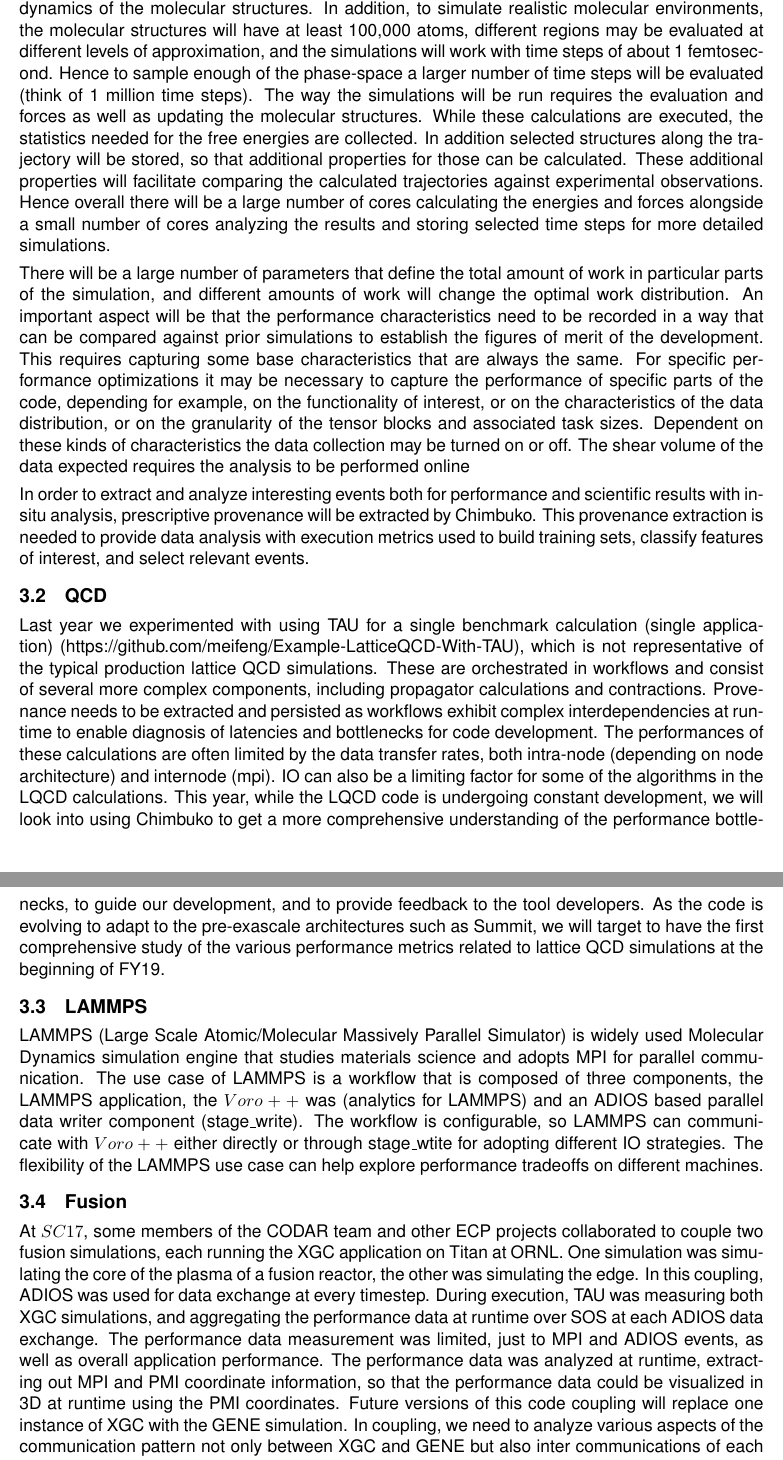
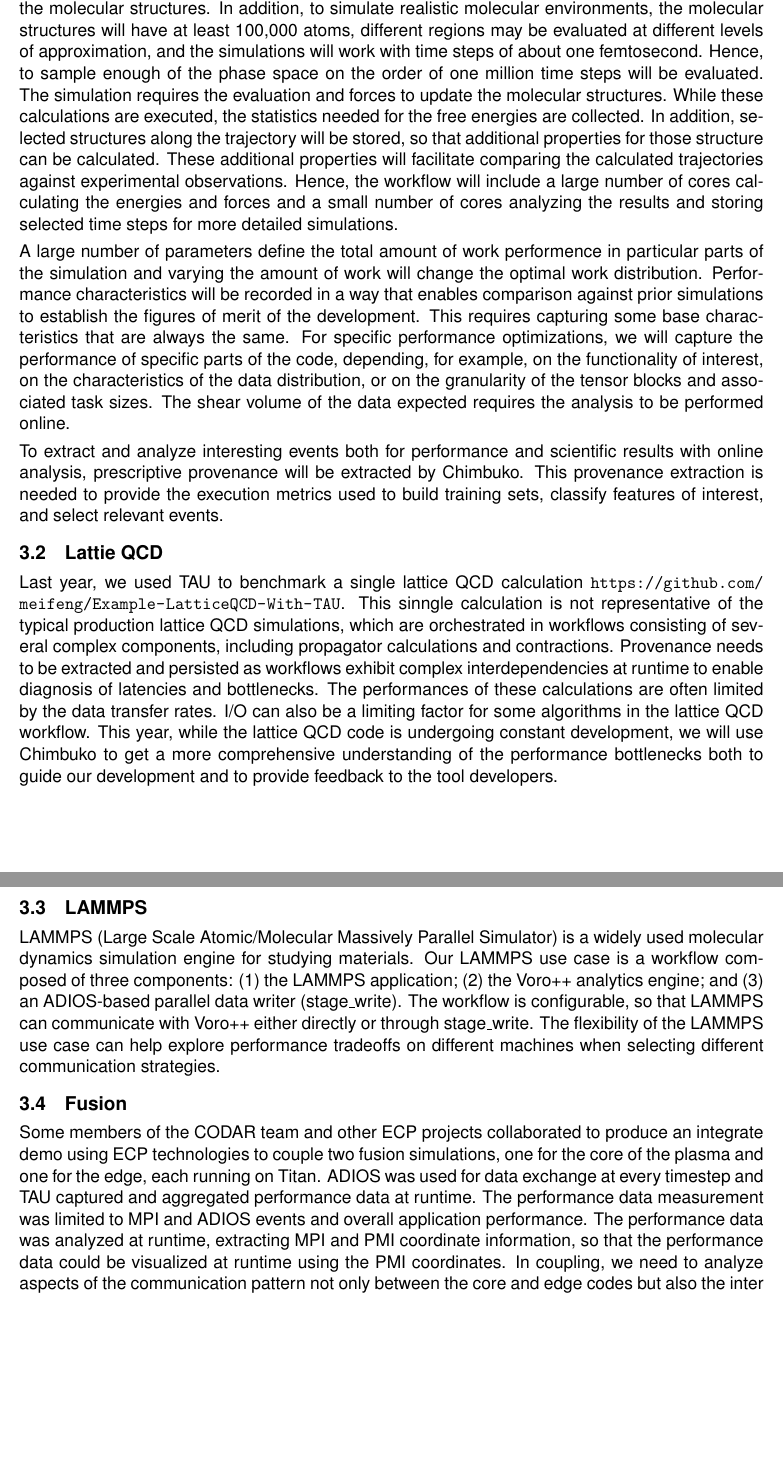
Before and after one commit to CODARcode/Chimbuko_design_document_Y2, a LaTeX document (chimbuko_Y2.tex, which reads Narrative/usecases.tex): two parts of pages 4 and 5 of 11, joined at a grey line, cut so that both start at the same text, the shorter picture padded with empty space. Compiled offline with pdfLaTeX.

Commit message:
Pass through the application section.

```diff
--- a/Narrative/usecases.tex
+++ b/Narrative/usecases.tex
@@ -2,23 +2,23 @@
 We have following use cases:
 
 \subsection{NWCHEM}
-In the NWChemEx project we will be studying processes involving transmembrane proteins as well as zeolite catalysts. The processes of interest require the calculation of free energies and the dynamics of the molecular structures. In addition, to simulate realistic molecular environments, the molecular structures will have at least 100,000 atoms, different regions may be evaluated at different levels of approximation, and the simulations will work with time steps of about 1 femtosecond.  Hence to sample enough of the phase-space a larger number of time steps will be evaluated (think of 1 million time steps). The way the simulations will be run requires the evaluation and forces as well as updating the molecular structures. While these calculations are executed, the statistics needed for the free energies are collected. In addition selected structures along the trajectory will be stored, so that additional properties for those can be calculated. These additional properties will facilitate comparing the calculated trajectories against experimental observations.  Hence overall there will be a large number of cores calculating the energies and forces alongside a small number of cores analyzing the results and storing selected time steps for more detailed simulations.
+The NWChemEx project we will study processes involving transmembrane proteins and zeolite catalysts. The processes of interest require the calculation of free energies and the dynamics of the molecular structures. In addition, to simulate realistic molecular environments, the molecular structures will have at least 100,000 atoms, different regions may be evaluated at different levels of approximation, and the simulations will work with time steps of about one femtosecond.  Hence, to sample enough of the phase space on the order of one million time steps will be evaluated. The simulation requires the evaluation and forces to update the molecular structures. While these calculations are executed, the statistics needed for the free energies are collected. In addition, selected structures along the trajectory will be stored, so that additional properties for those structure can be calculated. These additional properties will facilitate comparing the calculated trajectories against experimental observations.  Hence, the workflow will include a large number of cores calculating the energies and forces and a small number of cores analyzing the results and storing selected time steps for more detailed simulations.
 
 %\subsubsection{Requirements for the Online Performance Analysis}
-There will be a large number of parameters that define the total amount of work in particular parts of the simulation, and different amounts of work will change the optimal work distribution. An important aspect will be that the performance characteristics need to be recorded in a way that can be compared against prior simulations to establish the figures of merit of the development. This requires capturing some base characteristics that are always the same.
-For specific performance optimizations it may be necessary to capture the performance of specific parts of the code, depending for example, on the functionality of interest, or on the characteristics of the data distribution, or on the granularity of the tensor blocks and associated task sizes. Dependent on these kinds of characteristics the data collection may be turned on or off. The shear volume of the data expected requires the analysis to be performed online
+A large number of parameters define the total amount of work performence in particular parts of the simulation and varying the amount of work will change the optimal work distribution. Performance characteristics will be recorded in a way that enables comparison against prior simulations to establish the figures of merit of the development. This requires capturing some base characteristics that are always the same.
+For specific performance optimizations, we will capture the performance of specific parts of the code, depending, for example, on the functionality of interest, on the characteristics of the data distribution, or on the granularity of the tensor blocks and associated task sizes.
+%% Dependent on these kinds of characteristics the data collection may be turned on or off.
+The shear volume of the data expected requires the analysis to be performed online.
 
-In order to extract and analyze interesting events both for performance and scientific results with in-situ analysis, prescriptive provenance will be extracted by Chimbuko.  This provenance extraction is needed to provide data analysis with execution metrics used to build training sets, classify features of interest, and select relevant events.
+To extract and analyze interesting events both for performance and scientific results with online analysis, prescriptive provenance will be extracted by Chimbuko.  This provenance extraction is needed to provide the execution metrics used to build training sets, classify features of interest, and select relevant events.
 
-
-\subsection{QCD}
-Last year we experimented with using TAU for a single benchmark calculation (single application) (https://github.com/meifeng/Example-LatticeQCD-With-TAU), which is not representative of the typical production lattice QCD simulations.  These are orchestrated in workflows and consist of several more complex components, including propagator calculations and contractions. Provenance needs to be extracted and persisted as workflows exhibit complex interdependencies at runtime to enable diagnosis of latencies and bottlenecks for code development. The performances of these calculations are often limited by the data transfer rates, both intra-node (depending on node architecture) and internode (mpi). IO can also be a limiting factor for some of the algorithms in the LQCD calculations. This year, while the LQCD code is undergoing constant development, we will look into using Chimbuko to get a more comprehensive understanding of the performance bottlenecks, to guide our development, and to provide feedback to the tool developers. As the code is evolving to adapt to the pre-exascale architectures such as Summit, we will target to have the first comprehensive study of the various performance metrics related to lattice QCD simulations at the beginning of FY19.
+\subsection{Lattie QCD}
+Last year, we used TAU to benchmark a single lattice QCD calculation \url{https://github.com/meifeng/Example-LatticeQCD-With-TAU}.   This sinngle calculation is not representative of the typical production lattice QCD simulations, which are orchestrated in workflows consisting of several complex components, including propagator calculations and contractions. Provenance needs to be extracted and persisted as workflows exhibit complex interdependencies at runtime to enable diagnosis of latencies and bottlenecks. The performances of these calculations are often limited by the data transfer rates. I/O can also be a limiting factor for some algorithms in the lattice QCD workflow. This year, while the lattice QCD code is undergoing constant development, we will use Chimbuko to get a more comprehensive understanding of the performance bottlenecks both to guide our development and to provide feedback to the tool developers.
+%% As the code is evolving to adapt to pre-exascale architectures such as Summit, we will target to have the first comprehensive study of the various performance metrics related to lattice QCD simulations at the beginning of FY19.
 
 \subsection {LAMMPS}
-
-LAMMPS (Large Scale Atomic/Molecular Massively Parallel Simulator)  is widely used Molecular Dynamics simulation engine that studies materials science and adopts MPI for parallel communication. The use case of LAMMPS is a workflow that is composed of three components, the LAMMPS application, the $Voro++$ was (analytics for LAMMPS) and an ADIOS based parallel data writer component (stage\_write). The workflow is configurable, so LAMMPS can communicate with $Voro++$ either directly or through stage\_wtite for adopting different IO strategies. The flexibility of the LAMMPS use case can help explore performance tradeoffs on different machines.
+LAMMPS (Large Scale Atomic/Molecular Massively Parallel Simulator) is a widely used molecular dynamics simulation engine for studying materials. Our LAMMPS use case is a workflow composed of three components: (1) the LAMMPS application; (2) the Voro++ analytics engine; and (3) an ADIOS-based parallel data writer (stage\_write). The workflow is configurable, so that LAMMPS can communicate with Voro++ either directly or through stage\_write. The flexibility of the LAMMPS use case can help explore performance tradeoffs on different machines when selecting different communication strategies.
 
 \subsection{Fusion}
-At $SC17$, some members of the CODAR team and other ECP projects collaborated to couple two fusion simulations, each running the XGC application on Titan at ORNL.  One simulation was simulating the core of the plasma of a fusion reactor, the other was simulating the edge. In this coupling, ADIOS was used for data exchange at every timestep.  During execution, TAU was measuring both XGC simulations, and aggregating the performance data at runtime over SOS at each ADIOS data exchange. The performance data measurement was limited, just to MPI and ADIOS events, as well as overall application performance.  The performance data was analyzed at runtime, extracting out MPI and PMI coordinate information, so that the performance data could be visualized in 3D at runtime using the PMI coordinates.  Future versions of this code coupling will replace one instance of XGC with the GENE simulation.
-In coupling, we need to analyze various aspects of the communication pattern not only between XGC and GENE but also inter communications of each application in order to decide optimal placement of coupling processes.  Prescriptive provenance specifies detailed metrics of this communication.
-The performance data extraction (for the time being) has also been simplified to only produce 2D scatterplots of memory consumption for each process, as well as FLOPS for each process (in order to provide a ``dashboard'' for runtime observation).  This simulation could benefit from Chimbuko integration by introducing anomaly detection and richer visualization than is currently provided.
+Some members of the CODAR team and other ECP projects collaborated to produce an integrate demo using ECP technologies to couple two fusion simulations, one for the core of the plasma and one for the edge, each running on Titan.  ADIOS was used for data exchange at every timestep and TAU captured and aggregated performance data at runtime. The performance data measurement was limited to MPI and ADIOS events and overall application performance.  The performance data was analyzed at runtime, extracting MPI and PMI coordinate information, so that the performance data could be visualized at runtime using the PMI coordinates.  In coupling, we need to analyze aspects of the communication pattern not only between the core and edge codes but also the inter communications of each application to decide optimal placement of coupling processes.  Prescriptive provenance specifies detailed metrics of this communication.
+The performance data extraction was simplified to produce 2D scatterplots of memory consumption and FLOPS for each process to provide a ``dashboard'' for runtime observation.  This simulation could benefit from Chimbuko integration by introducing anomaly detection and richer visualization than is currently provided.
```
